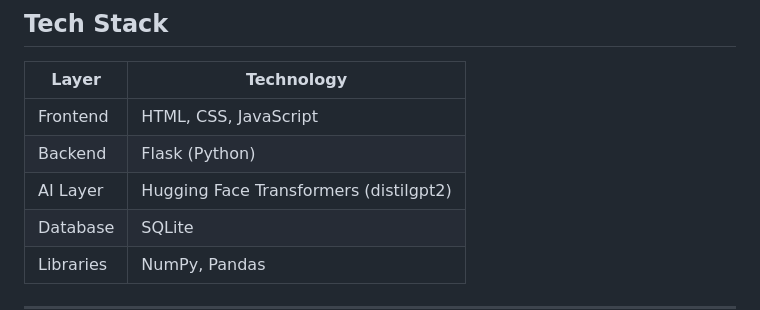
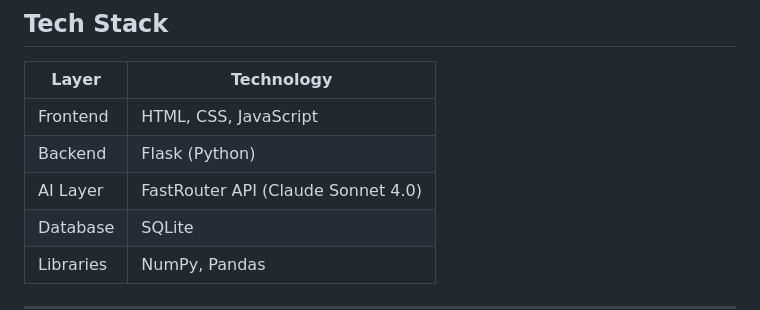
Before and after one commit to Reeva-M/FinMent, a Markdown page: README.md, the part around the change. GitHub-like rendering.

Commit message:
Update AI Layer technology in README

```diff
--- a/README.md
+++ b/README.md
@@ -29,7 +29,7 @@ Here is your content in a **clean, structured format**, with **no changes to wor
 | --------- | -------------------------------------- |
 | Frontend  | HTML, CSS, JavaScript                  |
 | Backend   | Flask (Python)                         |
-| AI Layer  | Hugging Face Transformers (distilgpt2) |
+| AI Layer  | FastRouter API (Claude Sonnet 4.0)     |
 | Database  | SQLite                                 |
 | Libraries | NumPy, Pandas                          |
 
```
